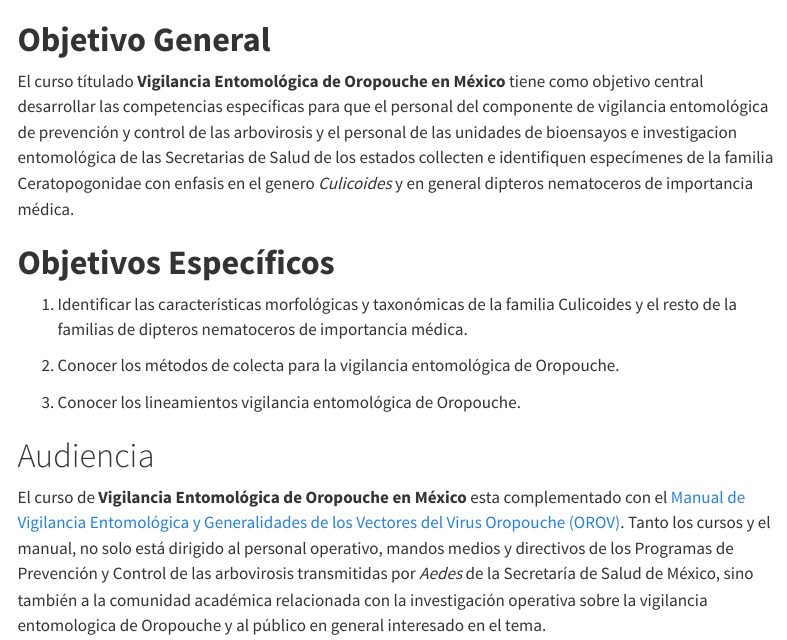
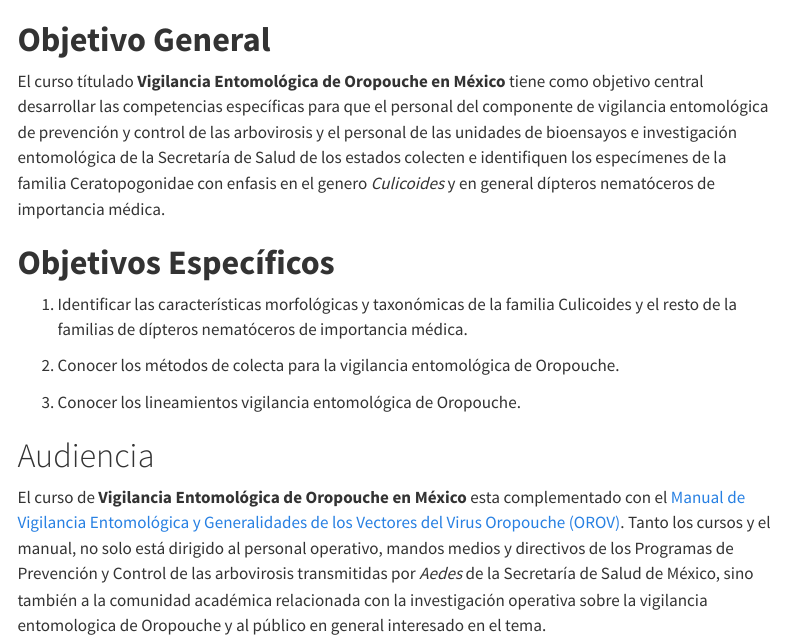
Before and after one commit to fdzul/entomological_surveillance_oropouche_mexico, a Quarto document (index.qmd): the page in a window 1100 px wide, from its top. Rendered offline with R 4.5, knitr and Pandoc in place of Quarto, with nearby package versions; menus at the side of the page are left out.

Commit message:
This commit update the dash

```diff
--- a/index.qmd
+++ b/index.qmd
@@ -5,11 +5,11 @@ title: ""
 
 # **Objetivo General**
 
-El curso títulado **Vigilancia Entomológica de Oropouche en México** tiene como objetivo central desarrollar las competencias específicas para que el personal del componente de vigilancia entomológica de prevención y control de las arbovirosis y el personal de las unidades de bioensayos e investigacion entomológica de las Secretarias de Salud de los estados collecten e identifiquen especímenes de la familia Ceratopogonidae con enfasis en el genero *Culicoides* y  en general dipteros nematoceros de importancia médica.
+El curso títulado **Vigilancia Entomológica de Oropouche en México** tiene como objetivo central desarrollar las competencias específicas para que el personal del componente de vigilancia entomológica de prevención y control de las arbovirosis y el personal de las unidades de bioensayos e investigación entomológica de la Secretaría de Salud de los estados colecten e identifiquen los especímenes de la familia Ceratopogonidae con enfasis en el genero *Culicoides* y en general dípteros nematóceros de importancia médica.
 
 # **Objetivos Específicos**
 
-1. Identificar las características morfológicas y taxonómicas de la familia Culicoides y el resto de la familias de dipteros nematoceros de importancia médica.
+1. Identificar las características morfológicas y taxonómicas de la familia Culicoides y el resto de la familias de dípteros nematóceros de importancia médica.
 
 2. Conocer los métodos de colecta para la vigilancia entomológica de Oropouche.
 
```
Also changed, not shown: docs/search.json, 1 other file.
